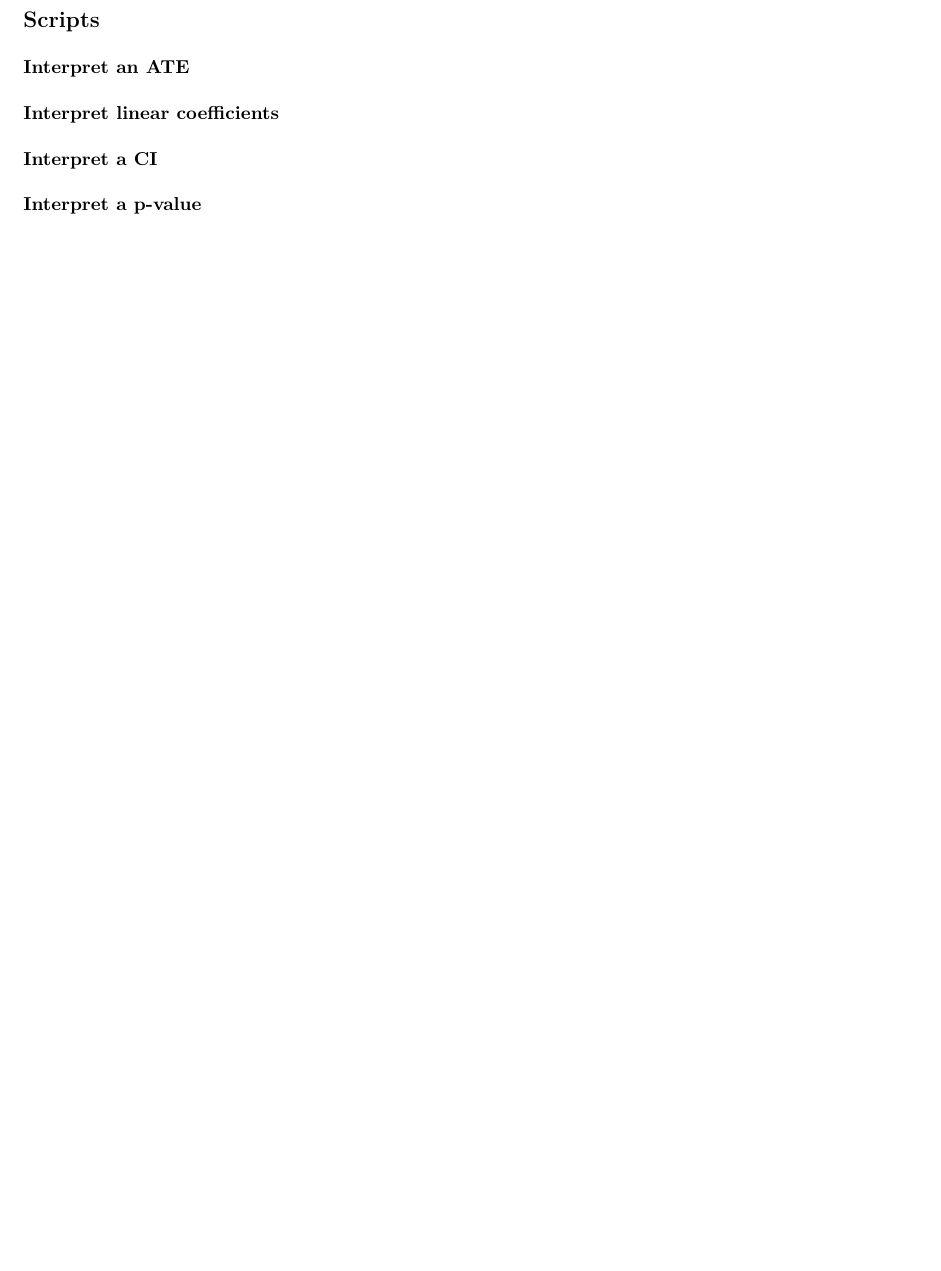
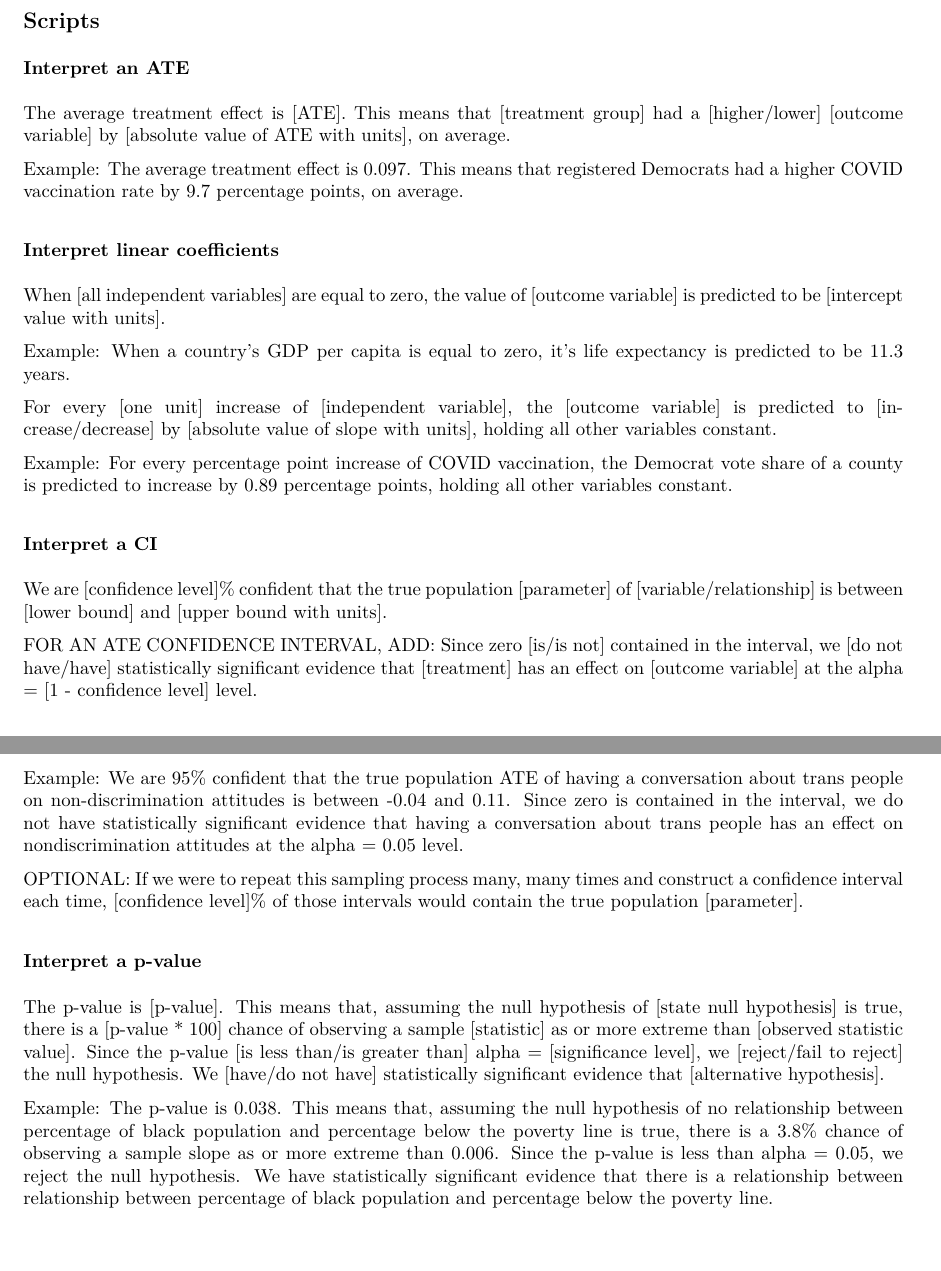
Before and after one commit to FayzaanV/ps270-final-cheatsheet, an R Markdown document (cheat_sheet.Rmd): part of page 23 of 23 before the commit and two parts of pages 23 and 24 of 24 after it, the two joined at a grey line, cut so that both start at the same text, the shorter picture padded with empty space. The pictures show the output file cheat_sheet.pdf that the author committed with the source.

Commit message:
Added scripts

```diff
--- a/cheat_sheet.Rmd
+++ b/cheat_sheet.Rmd
@@ -544,8 +544,39 @@ See Code from Lecture 21, 22, 25, Problem Set 8
 
 ### Interpret an ATE
 
+The average treatment effect is [ATE]. This means that [treatment group] had a [higher/lower] [outcome variable] by [absolute value of ATE with units], on average.
+
+Example:
+The average treatment effect is 0.097. This means that registered Democrats had a higher COVID vaccination rate by 9.7 percentage points, on average.
+
 ### Interpret linear coefficients
+
+When [all independent variables] are equal to zero, the value of [outcome variable] is predicted to be [intercept value with units].
+
+Example:
+When a country's GDP per capita is equal to zero, it's life expectancy is predicted to be 11.3 years.
+
+For every [one unit] increase of [independent variable], the [outcome variable] is predicted to [increase/decrease] by [absolute value of slope with units], holding all other variables constant.
+
+Example:
+For every percentage point increase of COVID vaccination, the Democrat vote share of a county is predicted to increase by 0.89 percentage points, holding all other variables constant.
 
 ### Interpret a CI
 
+We are [confidence level]% confident that the true population [parameter] of [variable/relationship] is between [lower bound] and [upper bound with units].
+
+FOR AN ATE CONFIDENCE INTERVAL, ADD:
+Since zero [is/is not] contained in the interval, we [do not have/have] statistically significant evidence that [treatment] has an effect on [outcome variable] at the alpha = [1 - confidence level] level.
+
+Example:
+We are 95% confident that the true population ATE of having a conversation about trans people on non-discrimination attitudes is between -0.04 and 0.11. Since zero is contained in the interval, we do not have statistically significant evidence that having a conversation about trans people has an effect on nondiscrimination attitudes at the alpha = 0.05 level.
+
+OPTIONAL:
+If we were to repeat this sampling process many, many times and construct a confidence interval each time, [confidence level]% of those intervals would contain the true population [parameter].
+
 ### Interpret a p-value
+
+The p-value is [p-value]. This means that, assuming the null hypothesis of [state null hypothesis] is true, there is a [p-value * 100] chance of observing a sample [statistic] as or more extreme than [observed statistic value]. Since the p-value [is less than/is greater than] alpha = [significance level], we [reject/fail to reject] the null hypothesis. We [have/do not have] statistically significant evidence that [alternative hypothesis].
+
+Example:
+The p-value is 0.038. This means that, assuming the null hypothesis of no relationship between percentage of black population and percentage below the poverty line is true, there is a 3.8% chance of observing a sample slope as or more extreme than 0.006. Since the p-value is less than alpha = 0.05, we reject the null hypothesis. We have statistically significant evidence that there is a relationship between relationship between percentage of black population and percentage below the poverty line.
```
Also changed, not shown: cheat_sheet.pdf.
